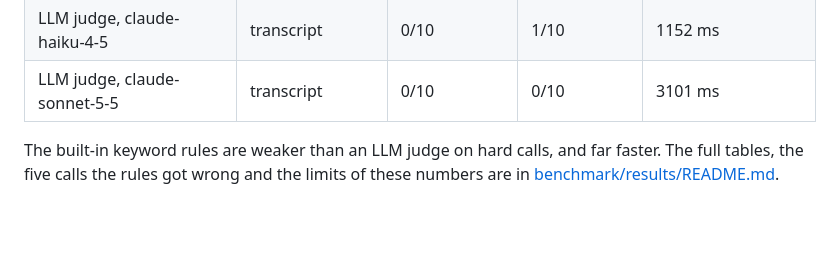
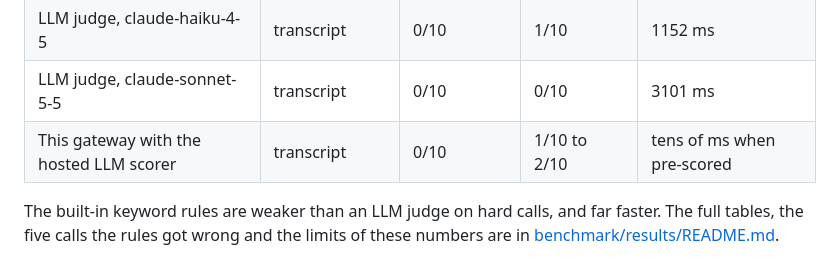
Before and after one commit to Anticlus/anticlus, a Markdown page: README.md, the part around the change. GitHub-like rendering; blank space fills up the shorter version.

Commit message:
Results: the hosted scorer row
Co-Authored-By: Claude Fable 5.1 <noreply@anthropic.com>

```diff
--- a/README.md
+++ b/README.md
@@ -382,6 +382,7 @@ Held-out set, 20 calls, nothing tuned on it:
 | This gateway, built-in rules | transcript or audio | 2/10 | 3/10 | about 1 ms |
 | LLM judge, claude-haiku-4-5 | transcript | 0/10 | 1/10 | 1152 ms |
 | LLM judge, claude-sonnet-5-5 | transcript | 0/10 | 0/10 | 3101 ms |
+| This gateway with the hosted LLM scorer | transcript | 0/10 | 1/10 to 2/10 | tens of ms when pre-scored |
 
 The built-in keyword rules are weaker than an LLM judge on hard calls, and far faster. The full tables, the
 five calls the rules got wrong and the limits of these numbers are in
```
